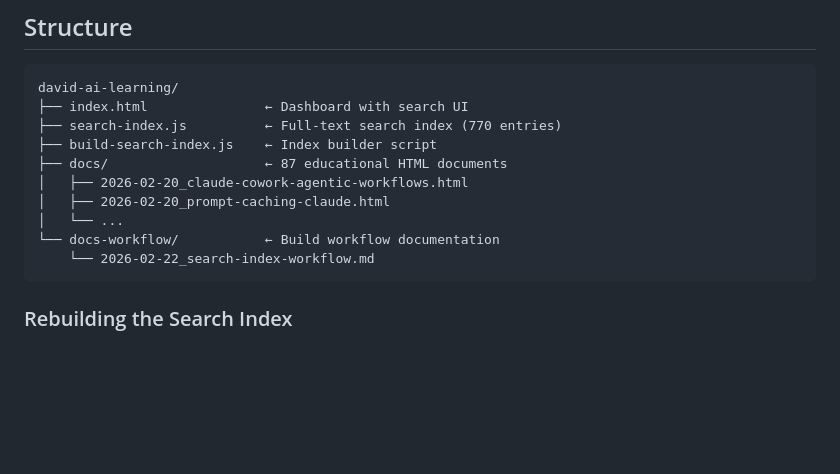
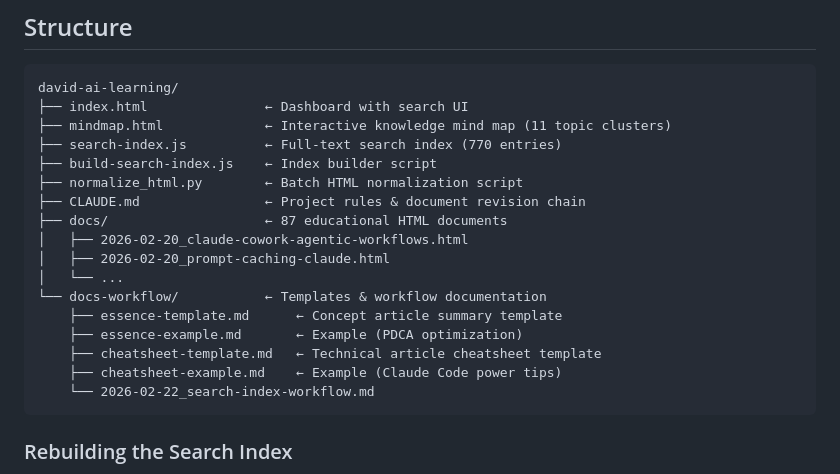
Before and after one commit to Eaglemamba/david-ai-learning, a Markdown page: README.md, the part around the change. GitHub-like rendering; blank space fills up the shorter version.

````diff
--- a/README.md
+++ b/README.md
@@ -48,13 +48,20 @@ Created by an Operations Director in pharmaceutical manufacturing (CDMO), explor
 ```
 david-ai-learning/
 ├── index.html               ← Dashboard with search UI
+├── mindmap.html             ← Interactive knowledge mind map (11 topic clusters)
 ├── search-index.js          ← Full-text search index (770 entries)
 ├── build-search-index.js    ← Index builder script
+├── normalize_html.py        ← Batch HTML normalization script
+├── CLAUDE.md                ← Project rules & document revision chain
 ├── docs/                    ← 87 educational HTML documents
 │   ├── 2026-02-20_claude-cowork-agentic-workflows.html
 │   ├── 2026-02-20_prompt-caching-claude.html
 │   └── ...
-└── docs-workflow/           ← Build workflow documentation
+└── docs-workflow/           ← Templates & workflow documentation
+    ├── essence-template.md      ← Concept article summary template
+    ├── essence-example.md       ← Example (PDCA optimization)
+    ├── cheatsheet-template.md   ← Technical article cheatsheet template
+    ├── cheatsheet-example.md    ← Example (Claude Code power tips)
     └── 2026-02-22_search-index-workflow.md
 ```
 
````
Also changed, not shown: CLAUDE.md (added, +33 -0 lines).
